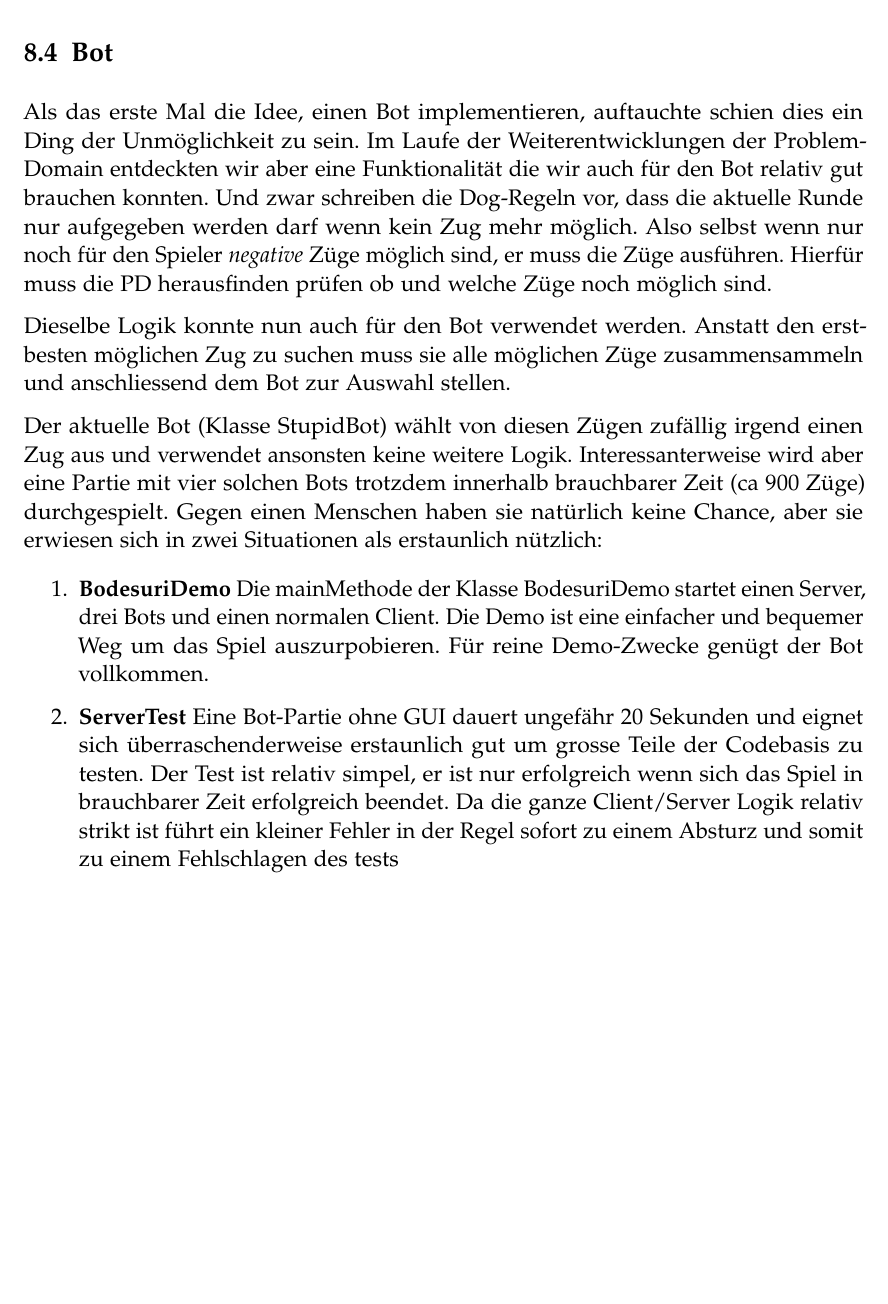
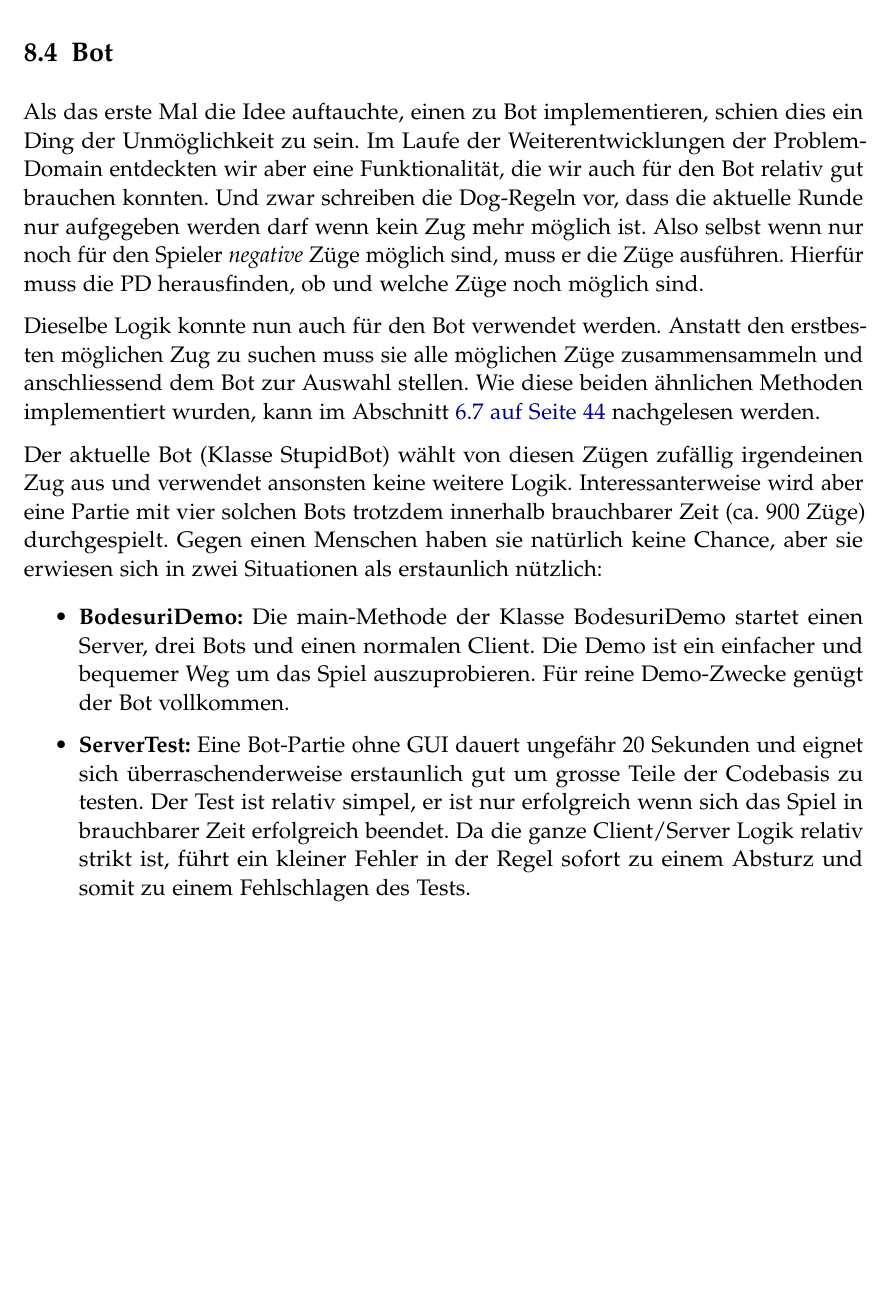
Before and after one commit to retoo/bodesuri, a LaTeX document (doc/design/design.tex): part of page 55 of 56, cut so that both start at the same text. Compiled offline with pdfLaTeX; an older LaTeX class or package is replaced by its successor.

Commit message:
- Bot in "Besser als erwartet" korrigiert.  - Verweis auf "Mögliche Züge in Regel" in Text von Bot.
svn path=/trunk/; revision=1474

```diff
--- a/doc/design/design.tex
+++ b/doc/design/design.tex
@@ -954,18 +956,16 @@ Auch auf dem Server ist der Joker kein Spezialfall. Er erhält vom Client eine Z
 
 \subsection{Bot}
 
-Als das erste Mal die Idee, einen Bot implementieren, auftauchte schien dies ein Ding der Unmöglichkeit zu sein. Im Laufe der Weiterentwicklungen der Problem-Domain entdeckten wir aber eine Funktionalität die wir auch für den Bot relativ gut brauchen konnten. Und zwar schreiben die Dog-Regeln vor, dass die aktuelle Runde nur aufgegeben werden darf wenn kein Zug mehr möglich. Also selbst wenn nur noch für den Spieler \emph{negative} Züge möglich sind, er muss die Züge ausführen. Hierfür muss die PD herausfinden prüfen ob und welche Züge noch möglich sind.
+Als das erste Mal die Idee auftauchte, einen zu Bot implementieren, schien dies ein Ding der Unmöglichkeit zu sein. Im Laufe der Weiterentwicklungen der Problem-Domain entdeckten wir aber eine Funktionalität, die wir auch für den Bot relativ gut brauchen konnten. Und zwar schreiben die Dog-Regeln vor, dass die aktuelle Runde nur aufgegeben werden darf wenn kein Zug mehr möglich ist. Also selbst wenn nur noch für den Spieler \emph{negative} Züge möglich sind, muss er die Züge ausführen. Hierfür muss die PD herausfinden, ob und welche Züge noch möglich sind.
 
-Dieselbe Logik konnte nun auch für den Bot verwendet werden. Anstatt den erst-besten möglichen Zug zu suchen muss sie alle möglichen Züge zusammensammeln und anschliessend dem Bot zur Auswahl stellen.
+Dieselbe Logik konnte nun auch für den Bot verwendet werden. Anstatt den erstbesten möglichen Zug zu suchen muss sie alle möglichen Züge zusammensammeln und anschliessend dem Bot zur Auswahl stellen. Wie diese beiden ähnlichen Methoden implementiert wurden, kann im Abschnitt~\vref{sub:moegliche_zuege_in_regel} nachgelesen werden.
 
-Der aktuelle Bot (Klasse StupidBot) wählt von diesen Zügen zufällig irgend einen Zug aus und verwendet ansonsten keine weitere Logik. Interessanterweise wird aber eine Partie mit vier solchen Bots trotzdem innerhalb brauchbarer Zeit (ca 900 Züge) durchgespielt. Gegen einen Menschen haben sie natürlich keine Chance, aber sie erwiesen sich in zwei Situationen als erstaunlich nützlich:
+Der aktuelle Bot (Klasse StupidBot) wählt von diesen Zügen zufällig irgendeinen Zug aus und verwendet ansonsten keine weitere Logik. Interessanterweise wird aber eine Partie mit vier solchen Bots trotzdem innerhalb brauchbarer Zeit (ca. 900 Züge) durchgespielt. Gegen einen Menschen haben sie natürlich keine Chance, aber sie erwiesen sich in zwei Situationen als erstaunlich nützlich:
 
-% TODO: Robin: wollen wir da noch deinen Text zum thema möglicheZuege/Kannziehen miteinabinden? (-reto)
-
-\begin{enumerate}
-	\item \textbf{BodesuriDemo} Die mainMethode der Klasse BodesuriDemo startet einen Server, drei Bots und einen normalen Client. Die Demo ist eine einfacher und bequemer Weg um das Spiel auszurpobieren. Für reine Demo-Zwecke genügt der Bot vollkommen.
-	\item \textbf{ServerTest} Eine Bot-Partie ohne GUI dauert ungefähr 20 Sekunden und eignet sich überraschenderweise erstaunlich gut um grosse Teile der Codebasis zu testen. Der Test ist relativ simpel, er ist nur erfolgreich wenn sich das Spiel in brauchbarer Zeit erfolgreich beendet. Da die ganze Client/Server Logik relativ strikt ist führt ein kleiner Fehler in der Regel sofort zu einem Absturz und somit zu einem Fehlschlagen des tests
-\end{enumerate}
+\begin{itemize}
+	\item \textbf{BodesuriDemo:} Die main-Methode der Klasse BodesuriDemo startet einen Server, drei Bots und einen normalen Client. Die Demo ist ein einfacher und bequemer Weg um das Spiel auszuprobieren. Für reine Demo-Zwecke genügt der Bot vollkommen.
+	\item \textbf{ServerTest:} Eine Bot-Partie ohne GUI dauert ungefähr 20 Sekunden und eignet sich überraschenderweise erstaunlich gut um grosse Teile der Codebasis zu testen. Der Test ist relativ simpel, er ist nur erfolgreich wenn sich das Spiel in brauchbarer Zeit erfolgreich beendet. Da die ganze Client/Server Logik relativ strikt ist, führt ein kleiner Fehler in der Regel sofort zu einem Absturz und somit zu einem Fehlschlagen des Tests.
+\end{itemize}
 
 \clearpage
 \listoffigures
```
Also changed, not shown: doc/design/design.tex (2 more changed lines).
